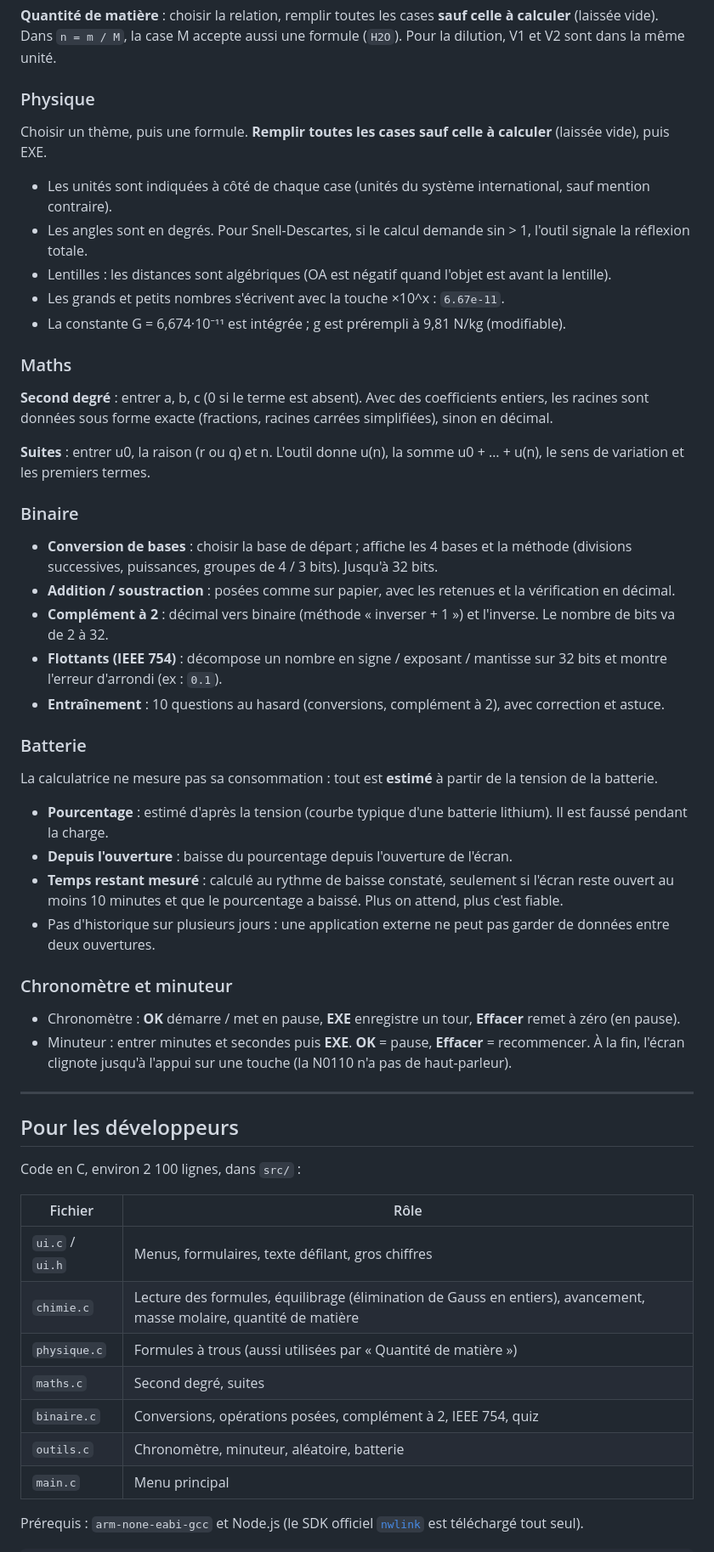
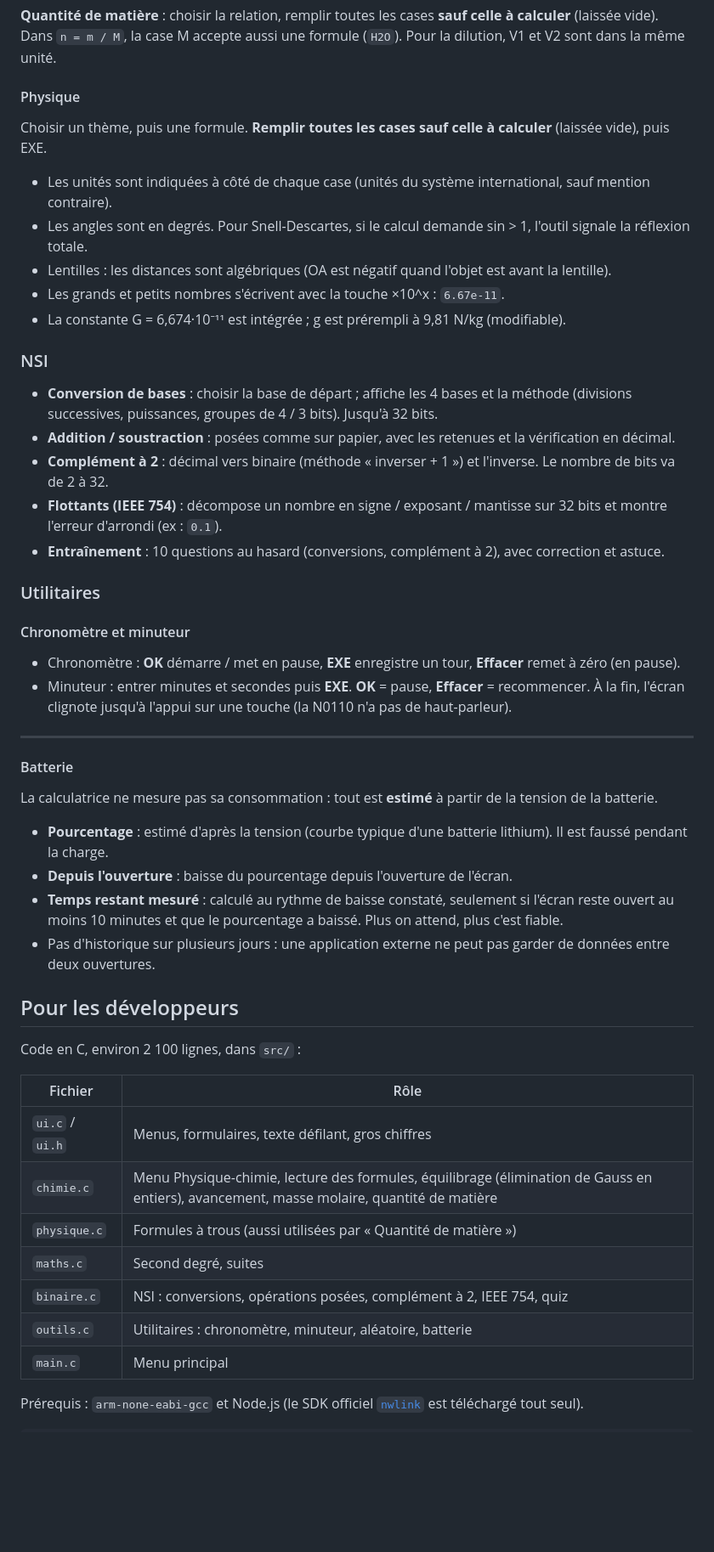
Before and after one commit to Caraito/NumeWorks-Application, a Markdown page: README.md, the part around one of its changes. Shown at 85% size. Rendered like a GitHub page; blank space fills up the shorter version.

```diff
--- a/README.md
+++ b/README.md
@@ -109,7 +115,7 @@ Les symboles commencent par une majuscule (`Co` = cobalt, `CO` = monoxyde de car
 
 **Quantité de matière** : choisir la relation, remplir toutes les cases **sauf celle à calculer** (laissée vide). Dans `n = m / M`, la case M accepte aussi une formule (`H2O`). Pour la dilution, V1 et V2 sont dans la même unité.
 
-### Physique
+#### Physique
 
 Choisir un thème, puis une formule. **Remplir toutes les cases sauf celle à calculer** (laissée vide), puis EXE.
 - Les unités sont indiquées à côté de chaque case (unités du système international, sauf mention contraire).
@@ -118,13 +124,7 @@ Choisir un thème, puis une formule. **Remplir toutes les cases sauf celle à ca
 - Les grands et petits nombres s'écrivent avec la touche ×10^x : `6.67e-11`.
 - La constante G = 6,674·10⁻¹¹ est intégrée ; g est prérempli à 9,81 N/kg (modifiable).
 
-### Maths
-
-**Second degré** : entrer a, b, c (0 si le terme est absent). Avec des coefficients entiers, les racines sont données sous forme exacte (fractions, racines carrées simplifiées), sinon en décimal.
-
-**Suites** : entrer u0, la raison (r ou q) et n. L'outil donne u(n), la somme u0 + … + u(n), le sens de variation et les premiers termes.
-
-### Binaire
+### NSI
 
 - **Conversion de bases** : choisir la base de départ ; affiche les 4 bases et la méthode (divisions successives, puissances, groupes de 4 / 3 bits). Jusqu'à 32 bits.
 - **Addition / soustraction** : posées comme sur papier, avec les retenues et la vérification en décimal.
@@ -132,20 +132,22 @@ Choisir un thème, puis une formule. **Remplir toutes les cases sauf celle à ca
 - **Flottants (IEEE 754)** : décompose un nombre en signe / exposant / mantisse sur 32 bits et montre l'erreur d'arrondi (ex : `0.1`).
 - **Entraînement** : 10 questions au hasard (conversions, complément à 2), avec correction et astuce.
 
-### Batterie
+### Utilitaires
+
+#### Chronomètre et minuteur
+
+- Chronomètre : **OK** démarre / met en pause, **EXE** enregistre un tour, **Effacer** remet à zéro (en pause).
+- Minuteur : entrer minutes et secondes puis **EXE**. **OK** = pause, **Effacer** = recommencer. À la fin, l'écran clignote jusqu'à l'appui sur une touche (la N0110 n'a pas de haut-parleur).
+
+---
+
+#### Batterie
 
 La calculatrice ne mesure pas sa consommation : tout est **estimé** à partir de la tension de la batterie.
 - **Pourcentage** : estimé d'après la tension (courbe typique d'une batterie lithium). Il est faussé pendant la charge.
 - **Depuis l'ouverture** : baisse du pourcentage depuis l'ouverture de l'écran.
 - **Temps restant mesuré** : calculé au rythme de baisse constaté, seulement si l'écran reste ouvert au moins 10 minutes et que le pourcentage a baissé. Plus on attend, plus c'est fiable.
 - Pas d'historique sur plusieurs jours : une application externe ne peut pas garder de données entre deux ouvertures.
-
-### Chronomètre et minuteur
-
-- Chronomètre : **OK** démarre / met en pause, **EXE** enregistre un tour, **Effacer** remet à zéro (en pause).
-- Minuteur : entrer minutes et secondes puis **EXE**. **OK** = pause, **Effacer** = recommencer. À la fin, l'écran clignote jusqu'à l'appui sur une touche (la N0110 n'a pas de haut-parleur).
-
----
 
 ## Pour les développeurs
 
@@ -154,11 +156,11 @@ Code en C, environ 2 100 lignes, dans `src/` :
 | Fichier | Rôle |
 |---|---|
 | `ui.c` / `ui.h` | Menus, formulaires, texte défilant, gros chiffres |
-| `chimie.c` | Lecture des formules, équilibrage (élimination de Gauss en entiers), avancement, masse molaire, quantité de matière |
+| `chimie.c` | Menu Physique-chimie, lecture des formules, équilibrage (élimination de Gauss en entiers), avancement, masse molaire, quantité de matière |
 | `physique.c` | Formules à trous (aussi utilisées par « Quantité de matière ») |
 | `maths.c` | Second degré, suites |
-| `binaire.c` | Conversions, opérations posées, complément à 2, IEEE 754, quiz |
-| `outils.c` | Chronomètre, minuteur, aléatoire, batterie |
+| `binaire.c` | NSI : conversions, opérations posées, complément à 2, IEEE 754, quiz |
+| `outils.c` | Utilitaires : chronomètre, minuteur, aléatoire, batterie |
 | `main.c` | Menu principal |
 
 Prérequis : `arm-none-eabi-gcc` et Node.js (le SDK officiel [`nwlink`](https://www.npmjs.com/package/nwlink) est téléchargé tout seul).
```
Also changed, not shown: other parts of README.md (+15 -9 lines), docs/menu.png, 7 other files.
